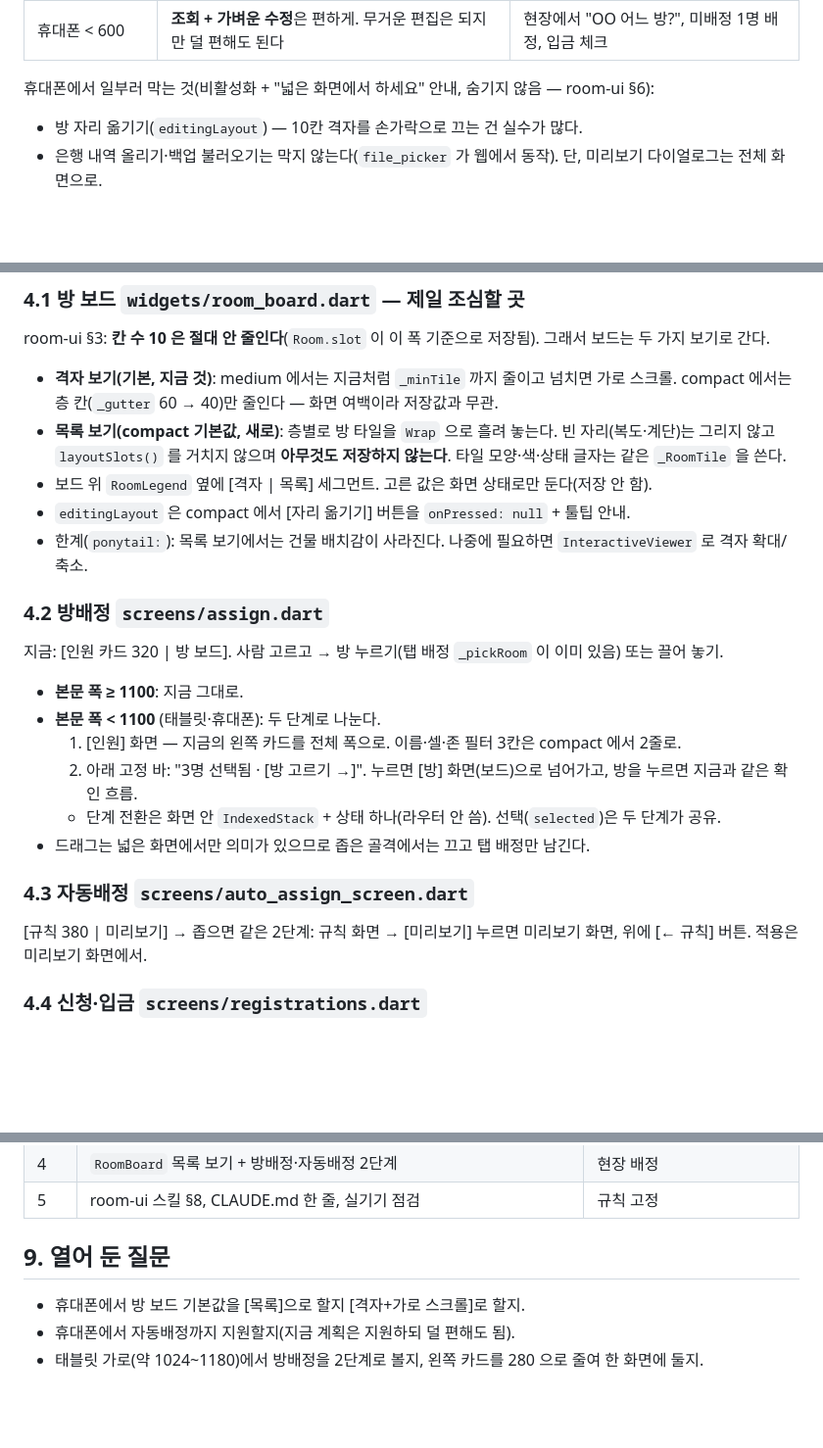
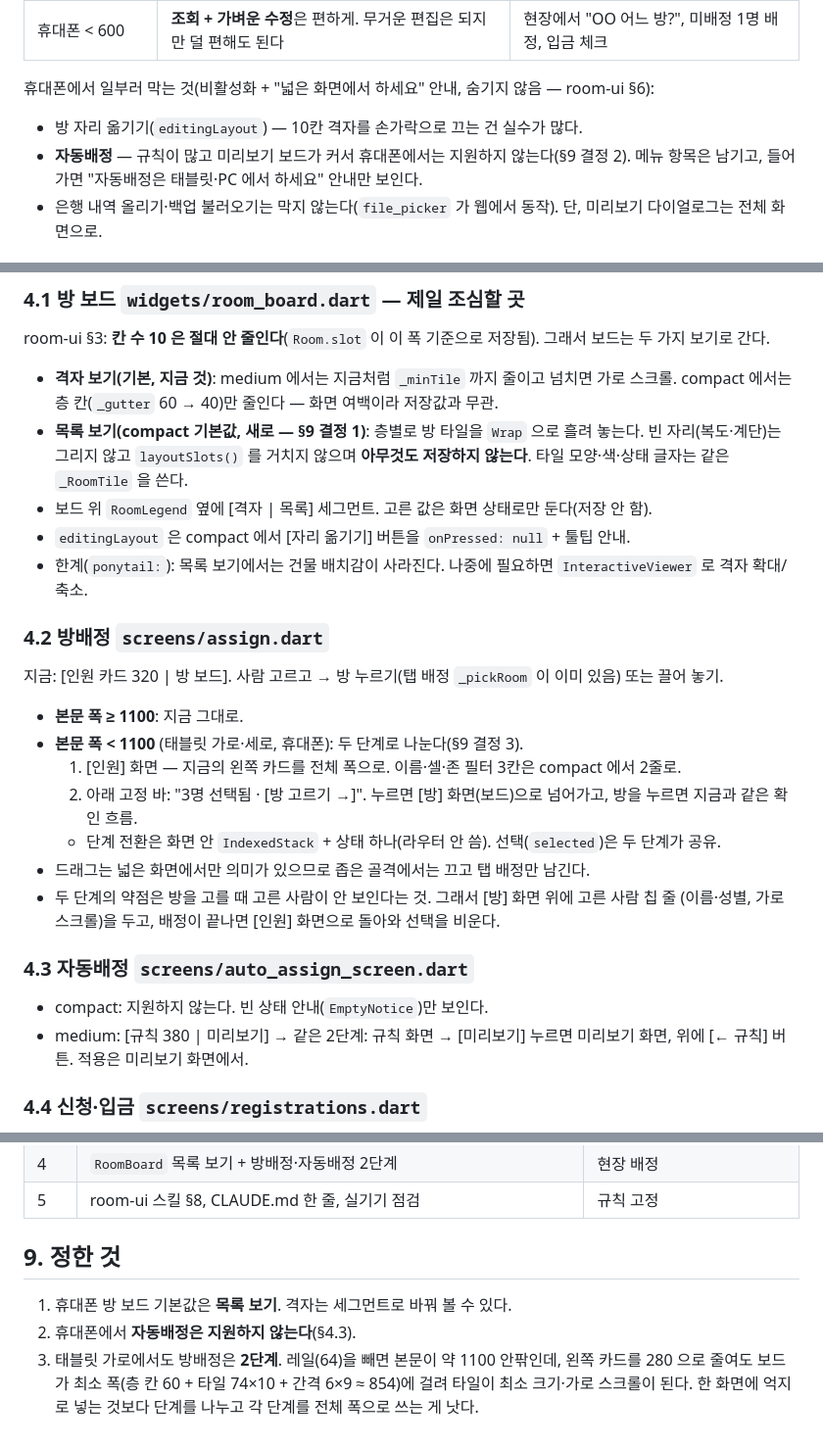
Before and after one commit to yjchae/room-assignment, a Markdown page: PLAN_RESPONSIVE.md, 3 parts joined by grey strips. Shown at 98% size. Rendered like a GitHub page; blank space fills up the shorter version.

Commit message:
반응형 기획: 결정 사항 반영 (목록 보기·휴대폰 자동배정 제외·방배정 2단계)
Co-Authored-By: Claude Opus 5.5 <noreply@anthropic.com>
Claude-Session: https://claude.ai/code/session_01FL4XhcgMm8cwbiguC23sM2

```diff
--- a/PLAN_RESPONSIVE.md
+++ b/PLAN_RESPONSIVE.md
@@ -14,6 +14,8 @@
 
 휴대폰에서 일부러 막는 것(비활성화 + "넓은 화면에서 하세요" 안내, 숨기지 않음 — room-ui §6):
 - 방 자리 옮기기(`editingLayout`) — 10칸 격자를 손가락으로 끄는 건 실수가 많다.
+- **자동배정** — 규칙이 많고 미리보기 보드가 커서 휴대폰에서는 지원하지 않는다(§9 결정 2).
+  메뉴 항목은 남기고, 들어가면 "자동배정은 태블릿·PC 에서 하세요" 안내만 보인다.
 - 은행 내역 올리기·백업 불러오기는 막지 않는다(`file_picker` 가 웹에서 동작). 단, 미리보기 다이얼로그는 전체 화면으로.
 
 ## 2. 기준 폭 (breakpoint)
@@ -68,7 +70,7 @@ room-ui §3: **칸 수 10 은 절대 안 줄인다**(`Room.slot` 이 이 폭 기
 
 - **격자 보기(기본, 지금 것)**: medium 에서는 지금처럼 `_minTile` 까지 줄이고 넘치면 가로 스크롤.
   compact 에서는 층 칸(`_gutter` 60 → 40)만 줄인다 — 화면 여백이라 저장값과 무관.
-- **목록 보기(compact 기본값, 새로)**: 층별로 방 타일을 `Wrap` 으로 흘려 놓는다. 빈 자리(복도·계단)는 그리지 않고
+- **목록 보기(compact 기본값, 새로 — §9 결정 1)**: 층별로 방 타일을 `Wrap` 으로 흘려 놓는다. 빈 자리(복도·계단)는 그리지 않고
   `layoutSlots()` 를 거치지 않으며 **아무것도 저장하지 않는다**. 타일 모양·색·상태 글자는 같은 `_RoomTile` 을 쓴다.
 - 보드 위 `RoomLegend` 옆에 [격자 | 목록] 세그먼트. 고른 값은 화면 상태로만 둔다(저장 안 함).
 - `editingLayout` 은 compact 에서 [자리 옮기기] 버튼을 `onPressed: null` + 툴팁 안내.
@@ -78,14 +80,17 @@ room-ui §3: **칸 수 10 은 절대 안 줄인다**(`Room.slot` 이 이 폭 기
 지금: [인원 카드 320 | 방 보드]. 사람 고르고 → 방 누르기(탭 배정 `_pickRoom` 이 이미 있음) 또는 끌어 놓기.
 
 - **본문 폭 ≥ 1100**: 지금 그대로.
-- **본문 폭 < 1100** (태블릿·휴대폰): 두 단계로 나눈다.
+- **본문 폭 < 1100** (태블릿 가로·세로, 휴대폰): 두 단계로 나눈다(§9 결정 3).
   1. [인원] 화면 — 지금의 왼쪽 카드를 전체 폭으로. 이름·셀·존 필터 3칸은 compact 에서 2줄로.
   2. 아래 고정 바: "3명 선택됨 · [방 고르기 →]". 누르면 [방] 화면(보드)으로 넘어가고, 방을 누르면 지금과 같은 확인 흐름.
   - 단계 전환은 화면 안 `IndexedStack` + 상태 하나(라우터 안 씀). 선택(`selected`)은 두 단계가 공유.
 - 드래그는 넓은 화면에서만 의미가 있으므로 좁은 골격에서는 끄고 탭 배정만 남긴다.
+- 두 단계의 약점은 방을 고를 때 고른 사람이 안 보인다는 것. 그래서 [방] 화면 위에 고른 사람 칩 줄
+  (이름·성별, 가로 스크롤)을 두고, 배정이 끝나면 [인원] 화면으로 돌아와 선택을 비운다.
 
 ### 4.3 자동배정 `screens/auto_assign_screen.dart`
-[규칙 380 | 미리보기] → 좁으면 같은 2단계: 규칙 화면 → [미리보기] 누르면 미리보기 화면, 위에 [← 규칙] 버튼. 적용은 미리보기 화면에서.
+- compact: 지원하지 않는다. 빈 상태 안내(`EmptyNotice`)만 보인다.
+- medium: [규칙 380 | 미리보기] → 같은 2단계: 규칙 화면 → [미리보기] 누르면 미리보기 화면, 위에 [← 규칙] 버튼. 적용은 미리보기 화면에서.
 
 ### 4.4 신청·입금 `screens/registrations.dart`
 - 툴바(`Wrap` 에 버튼 6개): compact 에서는 [검색창 한 줄] + [상태 칩 가로 스크롤 한 줄] + 주 버튼 하나([선택 N건 입금 확인]) + `⋮`(새로고침·신청 추가·붙여넣기·은행 내역).
@@ -147,7 +152,9 @@ room-ui §3: **칸 수 10 은 절대 안 줄인다**(`Room.slot` 이 이 폭 기
 | 4 | `RoomBoard` 목록 보기 + 방배정·자동배정 2단계 | 현장 배정 |
 | 5 | room-ui 스킬 §8, CLAUDE.md 한 줄, 실기기 점검 | 규칙 고정 |
 
-## 9. 열어 둔 질문
-- 휴대폰에서 방 보드 기본값을 [목록]으로 할지 [격자+가로 스크롤]로 할지.
-- 휴대폰에서 자동배정까지 지원할지(지금 계획은 지원하되 덜 편해도 됨).
-- 태블릿 가로(약 1024~1180)에서 방배정을 2단계로 볼지, 왼쪽 카드를 280 으로 줄여 한 화면에 둘지.
+## 9. 정한 것
+1. 휴대폰 방 보드 기본값은 **목록 보기**. 격자는 세그먼트로 바꿔 볼 수 있다.
+2. 휴대폰에서 **자동배정은 지원하지 않는다**(§4.3).
+3. 태블릿 가로에서도 방배정은 **2단계**. 레일(64)을 빼면 본문이 약 1100 안팎인데, 왼쪽 카드를 280 으로 줄여도
+   보드가 최소 폭(층 칸 60 + 타일 74×10 + 간격 6×9 ≈ 854)에 걸려 타일이 최소 크기·가로 스크롤이 된다.
+   한 화면에 억지로 넣는 것보다 단계를 나누고 각 단계를 전체 폭으로 쓰는 게 낫다.
```
